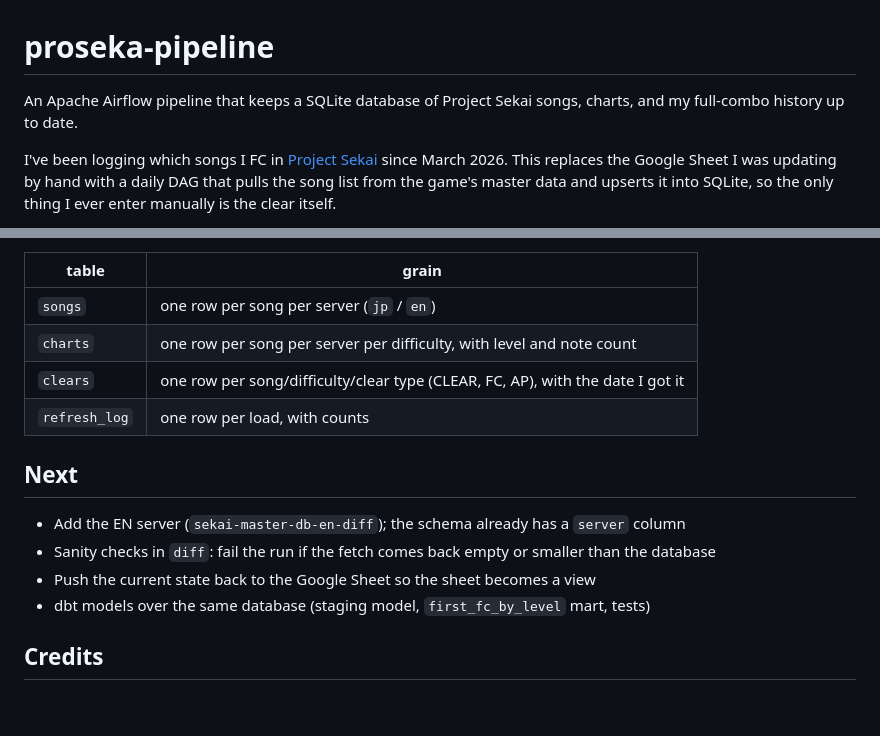
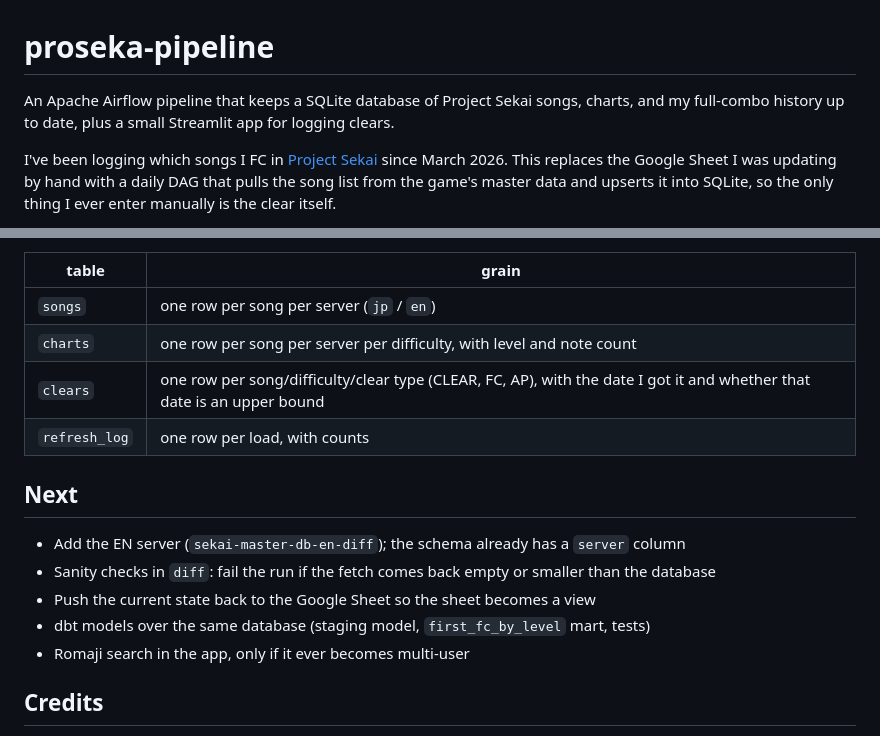
Before and after one commit to morgansosa/proseka-pipeline, a Markdown page: README.md, 2 parts joined by grey strips. GitHub-like rendering; blank space fills up the shorter version.

```diff
--- a/README.md
+++ b/README.md
@@ -1,6 +1,6 @@
 # proseka-pipeline
 
-An Apache Airflow pipeline that keeps a SQLite database of Project Sekai songs, charts, and my full-combo history up to date.
+An Apache Airflow pipeline that keeps a SQLite database of Project Sekai songs, charts, and my full-combo history up to date, plus a small Streamlit app for logging clears.
 
 I've been logging which songs I FC in [Project Sekai](https://pjsekai.sega.jp/) since March 2026. This replaces the Google Sheet I was updating by hand with a daily DAG that pulls the song list from the game's master data and upserts it into SQLite, so the only thing I ever enter manually is the clear itself.
 
@@ -71,7 +84,7 @@ Five tables. `songs` and `charts` come from the master data; `clears` is mine; `
 |---|---|
 | `songs` | one row per song per server (`jp` / `en`) |
 | `charts` | one row per song per server per difficulty, with level and note count |
-| `clears` | one row per song/difficulty/clear type (CLEAR, FC, AP), with the date I got it |
+| `clears` | one row per song/difficulty/clear type (CLEAR, FC, AP), with the date I got it and whether that date is an upper bound |
 | `refresh_log` | one row per load, with counts |
 
 ## Next
@@ -80,6 +93,7 @@ Five tables. `songs` and `charts` come from the master data; `clears` is mine; `
 - Sanity checks in `diff`: fail the run if the fetch comes back empty or smaller than the database
 - Push the current state back to the Google Sheet so the sheet becomes a view
 - dbt models over the same database (staging model, `first_fc_by_level` mart, tests)
+- Romaji search in the app, only if it ever becomes multi-user
 
 ## Credits
 
```
Also changed, not shown: other parts of README.md (+19 -6 lines), NOTES.md (+42 -0 lines), docs/img/dag-graph-green.png, docs/img/streamlit-cart.png (added), docs/img/streamlit-edit-note-again.png (added), docs/img/streamlit-edit-note.png (added), docs/img/streamlit-take-one.png (added), docs/img/streamlit-take-two.png (added), 2 other files.
